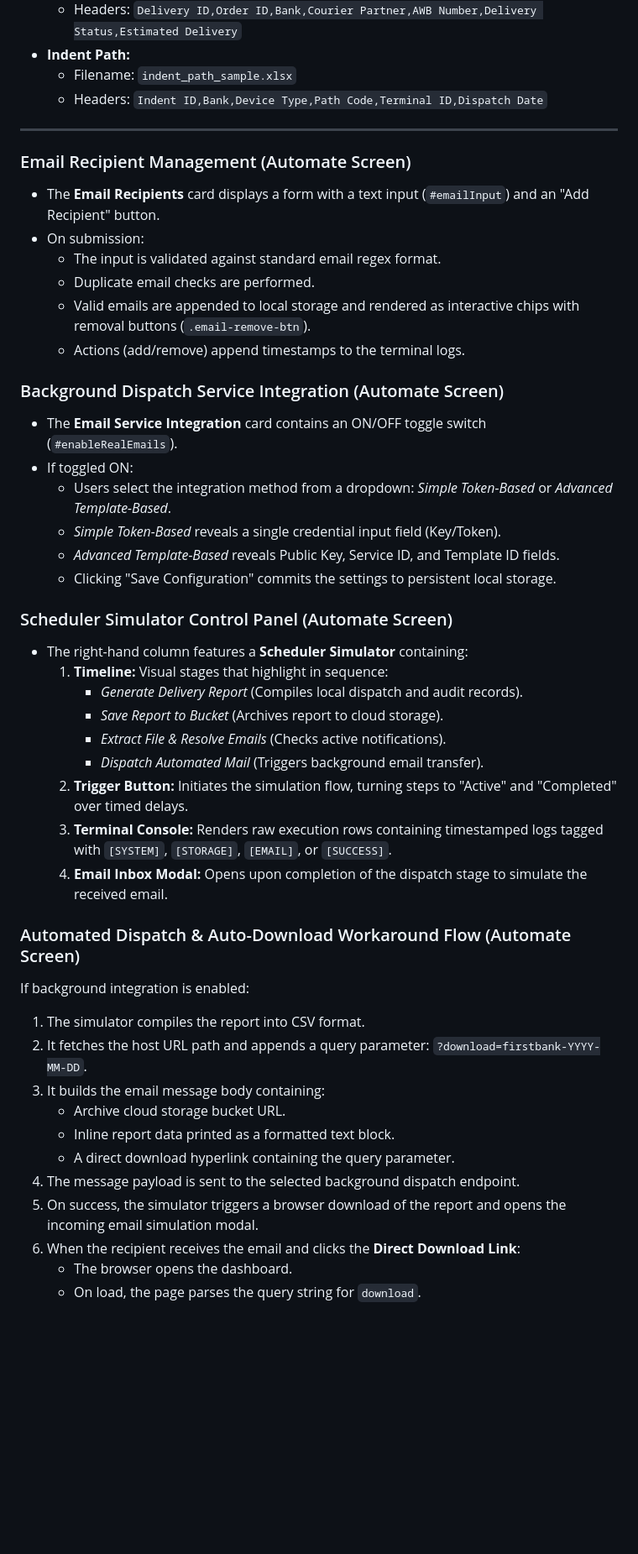
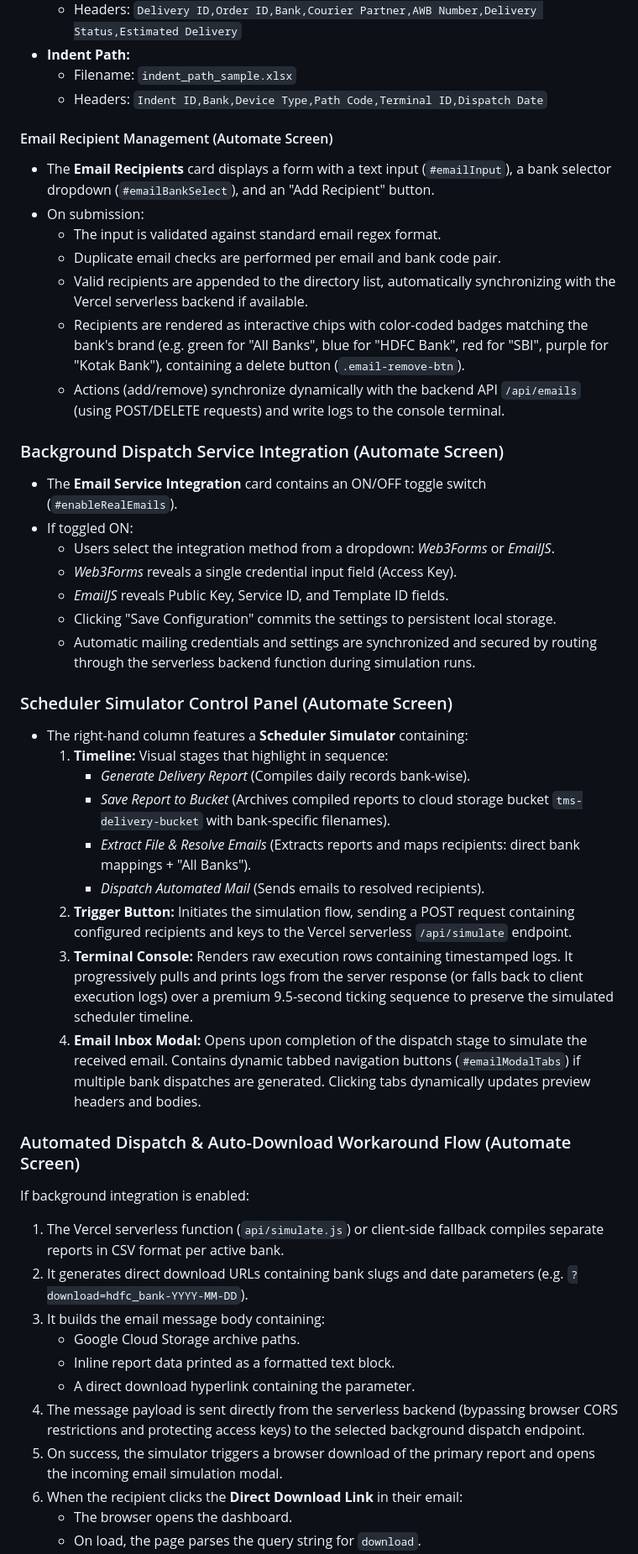
Before and after one commit to Sekhar03/tms, a Markdown page: prd.md, the part around one of its changes. Shown at 84% size. GitHub-like rendering; blank space fills up the shorter version.

Commit message:
doc: Update PRD with Vercel serverless functions, bank-wise recipient routing, dynamic preview tabs, and fallback details

```diff
--- a/prd.md
+++ b/prd.md
@@ -192,45 +192,45 @@ Clicking the **Download Sample Excel Sheet** button fetches a dynamically built
   - Filename: `indent_path_sample.xlsx`
   - Headers: `Indent ID,Bank,Device Type,Path Code,Terminal ID,Dispatch Date`
 
----
-
-### Email Recipient Management (Automate Screen)
-* The **Email Recipients** card displays a form with a text input (`#emailInput`) and an "Add Recipient" button.
+#### Email Recipient Management (Automate Screen)
+* The **Email Recipients** card displays a form with a text input (`#emailInput`), a bank selector dropdown (`#emailBankSelect`), and an "Add Recipient" button.
 * On submission:
   - The input is validated against standard email regex format.
-  - Duplicate email checks are performed.
-  - Valid emails are appended to local storage and rendered as interactive chips with removal buttons (`.email-remove-btn`).
-  - Actions (add/remove) append timestamps to the terminal logs.
+  - Duplicate email checks are performed per email and bank code pair.
+  - Valid recipients are appended to the directory list, automatically synchronizing with the Vercel serverless backend if available.
+  - Recipients are rendered as interactive chips with color-coded badges matching the bank's brand (e.g. green for "All Banks", blue for "HDFC Bank", red for "SBI", purple for "Kotak Bank"), containing a delete button (`.email-remove-btn`).
+  - Actions (add/remove) synchronize dynamically with the backend API `/api/emails` (using POST/DELETE requests) and write logs to the console terminal.
 
 ### Background Dispatch Service Integration (Automate Screen)
 * The **Email Service Integration** card contains an ON/OFF toggle switch (`#enableRealEmails`).
 * If toggled ON:
-  - Users select the integration method from a dropdown: *Simple Token-Based* or *Advanced Template-Based*.
-  - *Simple Token-Based* reveals a single credential input field (Key/Token).
-  - *Advanced Template-Based* reveals Public Key, Service ID, and Template ID fields.
+  - Users select the integration method from a dropdown: *Web3Forms* or *EmailJS*.
+  - *Web3Forms* reveals a single credential input field (Access Key).
+  - *EmailJS* reveals Public Key, Service ID, and Template ID fields.
   - Clicking "Save Configuration" commits the settings to persistent local storage.
+  - Automatic mailing credentials and settings are synchronized and secured by routing through the serverless backend function during simulation runs.
 
 ### Scheduler Simulator Control Panel (Automate Screen)
 * The right-hand column features a **Scheduler Simulator** containing:
   1. **Timeline:** Visual stages that highlight in sequence:
-     - *Generate Delivery Report* (Compiles local dispatch and audit records).
-     - *Save Report to Bucket* (Archives report to cloud storage).
-     - *Extract File & Resolve Emails* (Checks active notifications).
-     - *Dispatch Automated Mail* (Triggers background email transfer).
-  2. **Trigger Button:** Initiates the simulation flow, turning steps to "Active" and "Completed" over timed delays.
-  3. **Terminal Console:** Renders raw execution rows containing timestamped logs tagged with `[SYSTEM]`, `[STORAGE]`, `[EMAIL]`, or `[SUCCESS]`.
-  4. **Email Inbox Modal:** Opens upon completion of the dispatch stage to simulate the received email.
+     - *Generate Delivery Report* (Compiles daily records bank-wise).
+     - *Save Report to Bucket* (Archives compiled reports to cloud storage bucket `tms-delivery-bucket` with bank-specific filenames).
+     - *Extract File & Resolve Emails* (Extracts reports and maps recipients: direct bank mappings + "All Banks").
+     - *Dispatch Automated Mail* (Sends emails to resolved recipients).
+  2. **Trigger Button:** Initiates the simulation flow, sending a POST request containing configured recipients and keys to the Vercel serverless `/api/simulate` endpoint.
+  3. **Terminal Console:** Renders raw execution rows containing timestamped logs. It progressively pulls and prints logs from the server response (or falls back to client execution logs) over a premium 9.5-second ticking sequence to preserve the simulated scheduler timeline.
+  4. **Email Inbox Modal:** Opens upon completion of the dispatch stage to simulate the received email. Contains dynamic tabbed navigation buttons (`#emailModalTabs`) if multiple bank dispatches are generated. Clicking tabs dynamically updates preview headers and bodies.
 
 ### Automated Dispatch & Auto-Download Workaround Flow (Automate Screen)
 If background integration is enabled:
-1. The simulator compiles the report into CSV format.
-2. It fetches the host URL path and appends a query parameter: `?download=firstbank-YYYY-MM-DD`.
+1. The Vercel serverless function (`api/simulate.js`) or client-side fallback compiles separate reports in CSV format per active bank.
+2. It generates direct download URLs containing bank slugs and date parameters (e.g. `?download=hdfc_bank-YYYY-MM-DD`).
 3. It builds the email message body containing:
-   - Archive cloud storage bucket URL.
+   - Google Cloud Storage archive paths.
    - Inline report data printed as a formatted text block.
-   - A direct download hyperlink containing the query parameter.
-4. The message payload is sent to the selected background dispatch endpoint.
-5. On success, the simulator triggers a browser download of the report and opens the incoming email simulation modal.
-6. When the recipient receives the email and clicks the **Direct Download Link**:
+   - A direct download hyperlink containing the parameter.
+4. The message payload is sent directly from the serverless backend (bypassing browser CORS restrictions and protecting access keys) to the selected background dispatch endpoint.
+5. On success, the simulator triggers a browser download of the primary report and opens the incoming email simulation modal.
+6. When the recipient clicks the **Direct Download Link** in their email:
    - The browser opens the dashboard.
    - On load, the page parses the query string for `download`.
```
Also changed, not shown: other parts of prd.md (+27 -14 lines).
